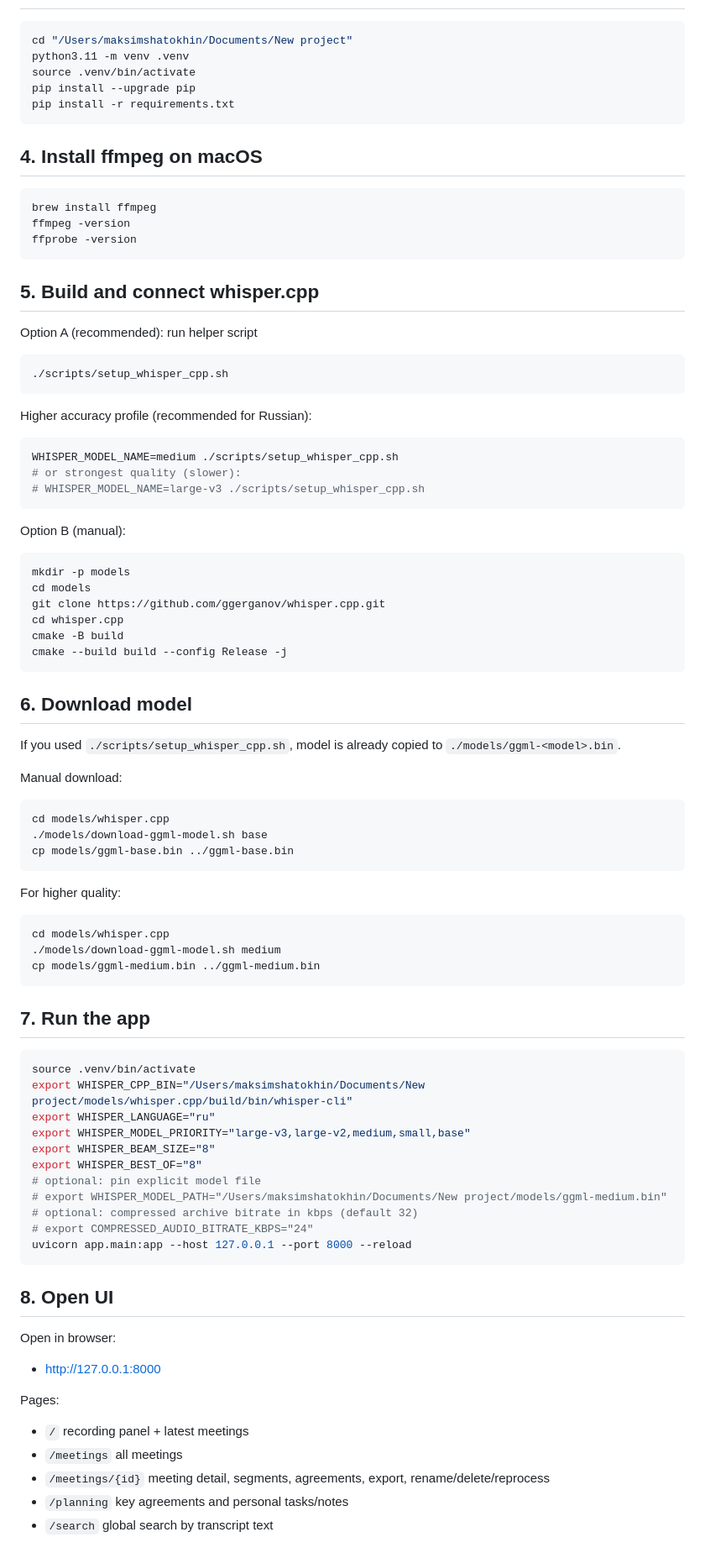
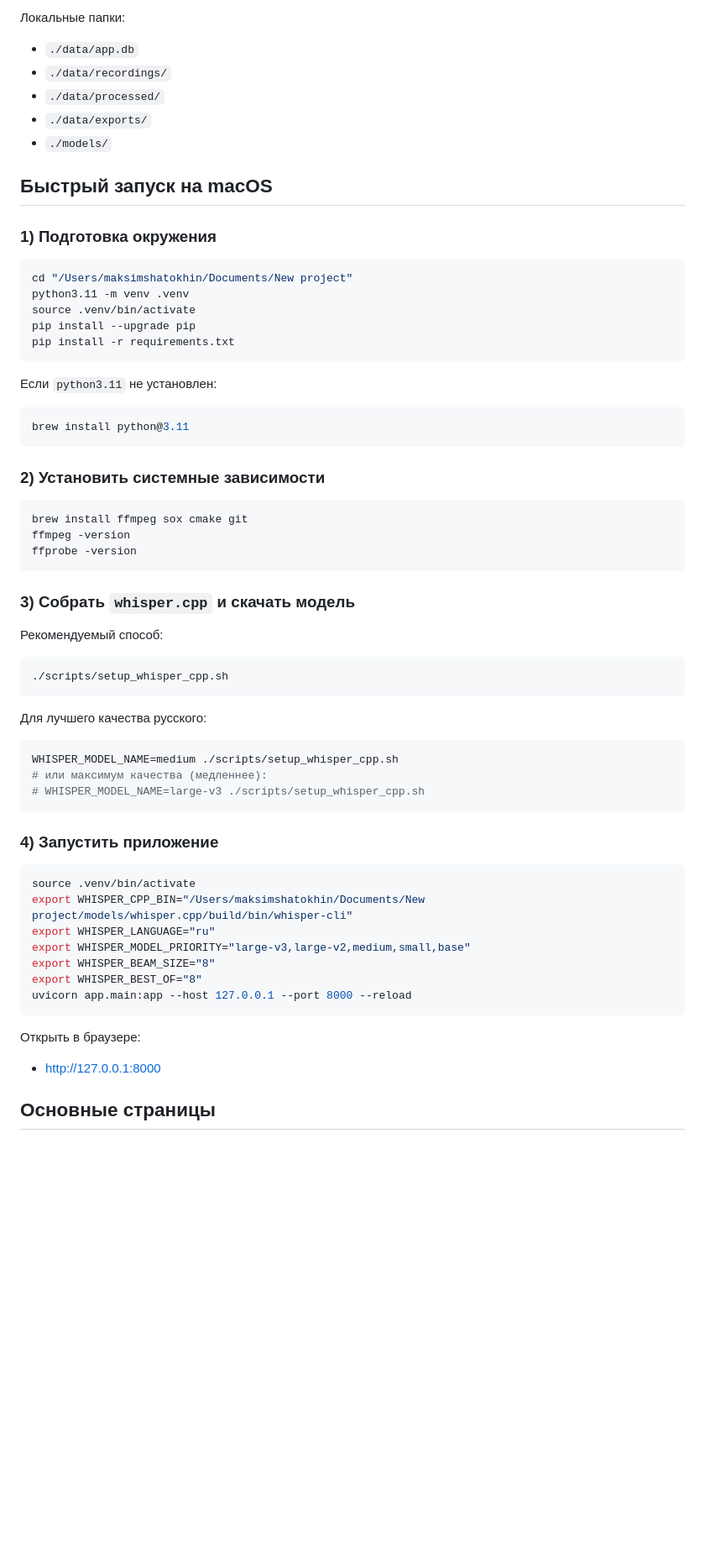
Before and after one commit to MRX1078/ForSpeechApp, a Markdown page: README.md, the part around one of its changes. Shown at 84% size. GitHub-like rendering; blank space fills up the shorter version.

````diff
--- a/README.md
+++ b/README.md
@@ -28,3 +71,14 @@ No OpenAI API, no cloud speech APIs, no remote server required for runtime.
+Локальные папки:
+- `./data/app.db`
+- `./data/recordings/`
+- `./data/processed/`
+- `./data/exports/`
+- `./models/`
+
+## Быстрый запуск на macOS
+
+### 1) Подготовка окружения
+
 ```bash
 cd "/Users/maksimshatokhin/Documents/New project"
 python3.11 -m venv .venv
@@ -33,54 +87,35 @@ pip install --upgrade pip
 pip install -r requirements.txt
 ```
 
-## 4. Install ffmpeg on macOS
+Если `python3.11` не установлен:
 ```bash
-brew install ffmpeg
+brew install python@3.11
+```
+
+### 2) Установить системные зависимости
+
+```bash
+brew install ffmpeg sox cmake git
 ffmpeg -version
 ffprobe -version
 ```
 
-## 5. Build and connect whisper.cpp
-Option A (recommended): run helper script
+### 3) Собрать `whisper.cpp` и скачать модель
+
+Рекомендуемый способ:
 ```bash
 ./scripts/setup_whisper_cpp.sh
 ```
 
-Higher accuracy profile (recommended for Russian):
+Для лучшего качества русского:
 ```bash
 WHISPER_MODEL_NAME=medium ./scripts/setup_whisper_cpp.sh
-# or strongest quality (slower):
+# или максимум качества (медленнее):
 # WHISPER_MODEL_NAME=large-v3 ./scripts/setup_whisper_cpp.sh
 ```
 
-Option B (manual):
-```bash
-mkdir -p models
-cd models
-git clone https://github.com/ggerganov/whisper.cpp.git
-cd whisper.cpp
-cmake -B build
-cmake --build build --config Release -j
-```
+### 4) Запустить приложение
 
-## 6. Download model
-If you used `./scripts/setup_whisper_cpp.sh`, model is already copied to `./models/ggml-<model>.bin`.
-
-Manual download:
-```bash
-cd models/whisper.cpp
-./models/download-ggml-model.sh base
-cp models/ggml-base.bin ../ggml-base.bin
-```
-
-For higher quality:
-```bash
-cd models/whisper.cpp
-./models/download-ggml-model.sh medium
-cp models/ggml-medium.bin ../ggml-medium.bin
-```
-
-## 7. Run the app
 ```bash
 source .venv/bin/activate
 export WHISPER_CPP_BIN="/Users/maksimshatokhin/Documents/New project/models/whisper.cpp/build/bin/whisper-cli"
@@ -88,21 +123,11 @@ export WHISPER_LANGUAGE="ru"
 export WHISPER_MODEL_PRIORITY="large-v3,large-v2,medium,small,base"
 export WHISPER_BEAM_SIZE="8"
 export WHISPER_BEST_OF="8"
-# optional: pin explicit model file
-# export WHISPER_MODEL_PATH="/Users/maksimshatokhin/Documents/New project/models/ggml-medium.bin"
-# optional: compressed archive bitrate in kbps (default 32)
-# export COMPRESSED_AUDIO_BITRATE_KBPS="24"
 uvicorn app.main:app --host 127.0.0.1 --port 8000 --reload
 ```
 
-## 8. Open UI
-Open in browser:
+Открыть в браузере:
 - [http://127.0.0.1:8000](http://127.0.0.1:8000)
 
-Pages:
-- `/` recording panel + latest meetings
-- `/meetings` all meetings
-- `/meetings/{id}` meeting detail, segments, agreements, export, rename/delete/reprocess
-- `/planning` key agreements and personal tasks/notes
-- `/search` global search by transcript text
+## Основные страницы
 
````
Also changed, not shown: other parts of README.md (+149 -62 lines).
